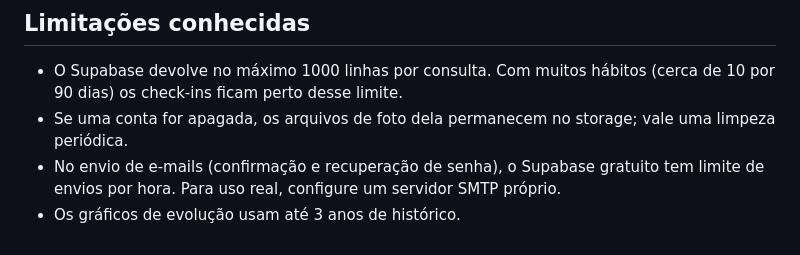
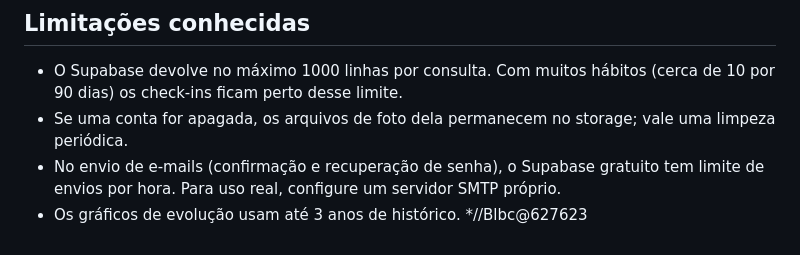
Before and after one commit to Babiluco/VIVA, a Markdown page: README.md, the part around the change. Rendered like a GitHub page.

```diff
--- a/README.md
+++ b/README.md
@@ -124,3 +124,4 @@ Os testes **não** substituem um teste com o seu projeto Supabase real nem em ce
 - Se uma conta for apagada, os arquivos de foto dela permanecem no storage; vale uma limpeza periódica.
 - No envio de e-mails (confirmação e recuperação de senha), o Supabase gratuito tem limite de envios por hora. Para uso real, configure um servidor SMTP próprio.
 - Os gráficos de evolução usam até 3 anos de histórico.
+*//Blbc@627623
```
